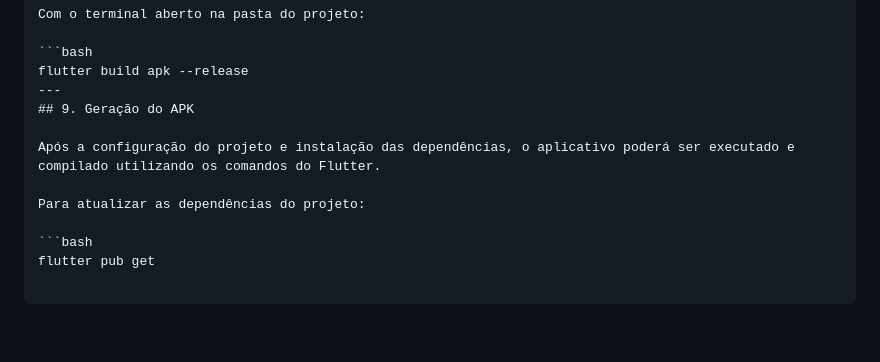
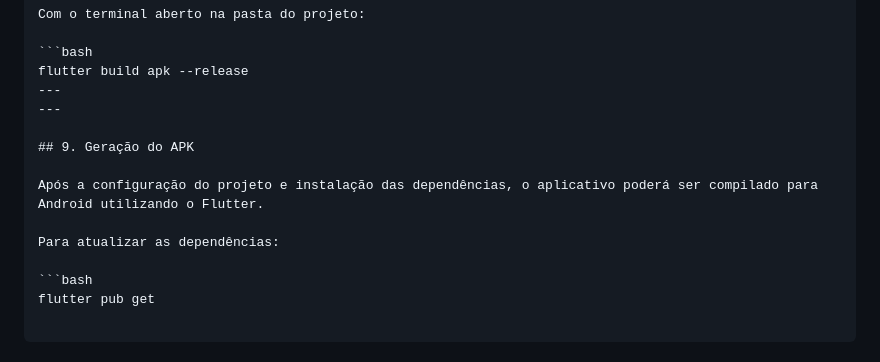
Before and after one commit to DenverRitter/brick-rush, a Markdown page: docs/01-tecnologias.md, the part around the change. Drawn GitHub-style; blank space fills up the shorter version.

Commit message:
docs: documenta geração do APK

````diff
--- a/docs/01-tecnologias.md
+++ b/docs/01-tecnologias.md
@@ -128,11 +128,13 @@ Com o terminal aberto na pasta do projeto:
 ```bash
 flutter build apk --release
 ---
+---
+
 ## 9. Geração do APK
 
-Após a configuração do projeto e instalação das dependências, o aplicativo poderá ser executado e compilado utilizando os comandos do Flutter.
+Após a configuração do projeto e instalação das dependências, o aplicativo poderá ser compilado para Android utilizando o Flutter.
 
-Para atualizar as dependências do projeto:
+Para atualizar as dependências:
 
 ```bash
 flutter pub get
````
